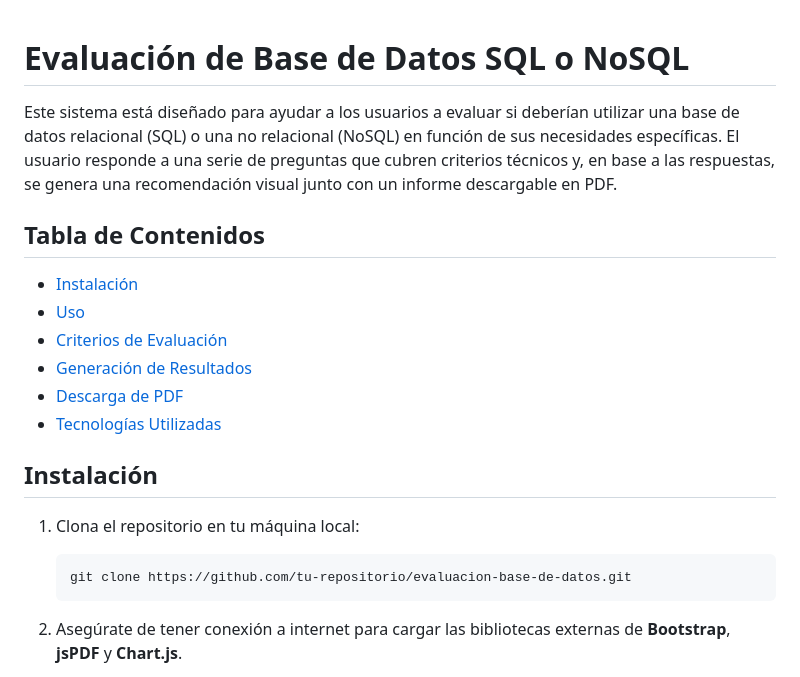
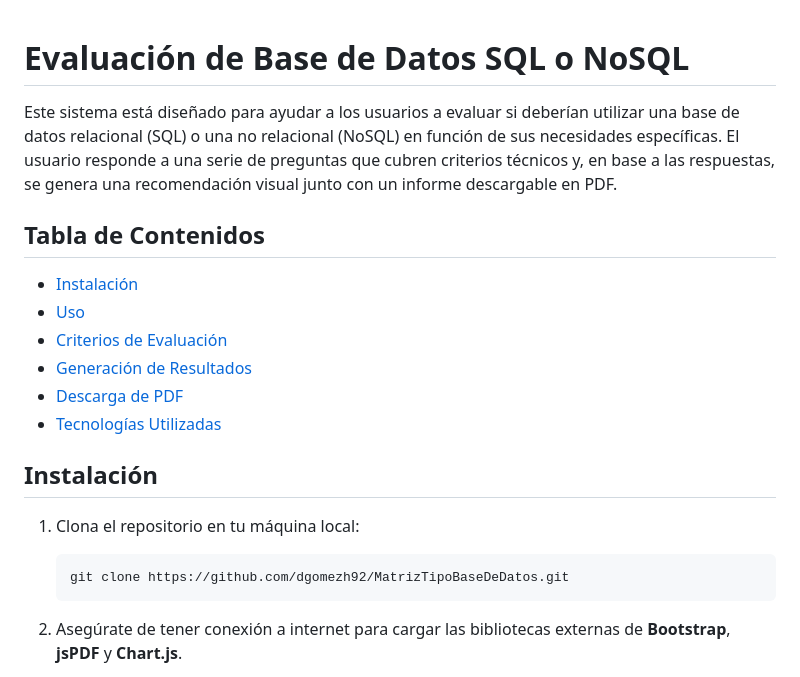
Before and after one commit to dgomezh92/MatrizTipoBaseDeDatos, a Markdown page: readme.md, the part around one of its changes. Drawn GitHub-style.

Commit message:
Ajuste readme

````diff
--- a/readme.md
+++ b/readme.md
@@ -1,10 +1,8 @@
-
 # Evaluación de Base de Datos SQL o NoSQL
 
 Este sistema está diseñado para ayudar a los usuarios a evaluar si deberían utilizar una base de datos relacional (SQL) o una no relacional (NoSQL) en función de sus necesidades específicas. El usuario responde a una serie de preguntas que cubren criterios técnicos y, en base a las respuestas, se genera una recomendación visual junto con un informe descargable en PDF.
 
 ## Tabla de Contenidos
-
 - [Instalación](#instalación)
 - [Uso](#uso)
 - [Criterios de Evaluación](#criterios-de-evaluación)
@@ -16,7 +14,7 @@ Este sistema está diseñado para ayudar a los usuarios a evaluar si deberían u
 
 1. Clona el repositorio en tu máquina local:
     ```bash
-    git clone https://github.com/tu-repositorio/evaluacion-base-de-datos.git
+    git clone https://github.com/dgomezh92/MatrizTipoBaseDeDatos.git
     ```
 
 2. Asegúrate de tener conexión a internet para cargar las bibliotecas externas de **Bootstrap**, **jsPDF** y **Chart.js**.
````
Also changed, not shown: other parts of readme.md (+1 -6 lines).
